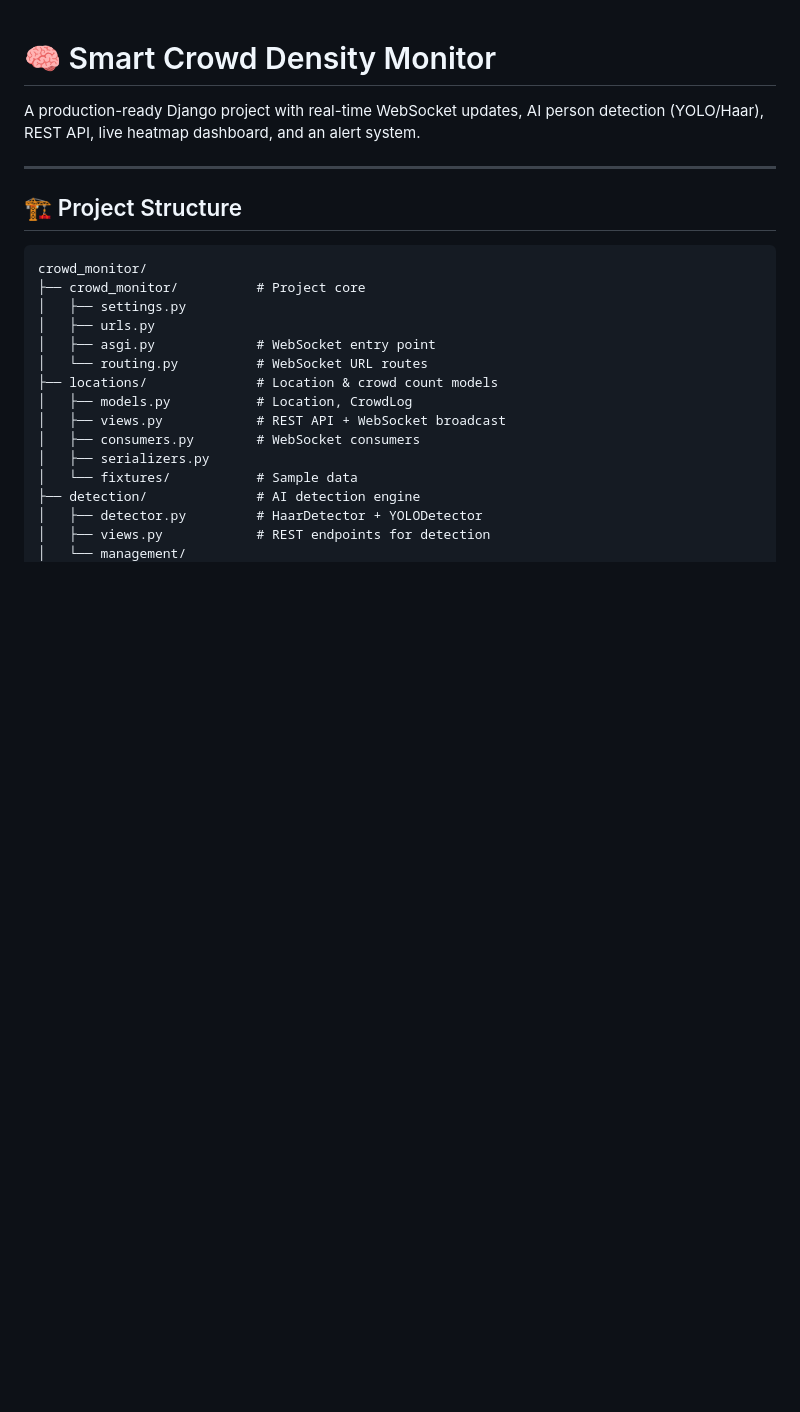
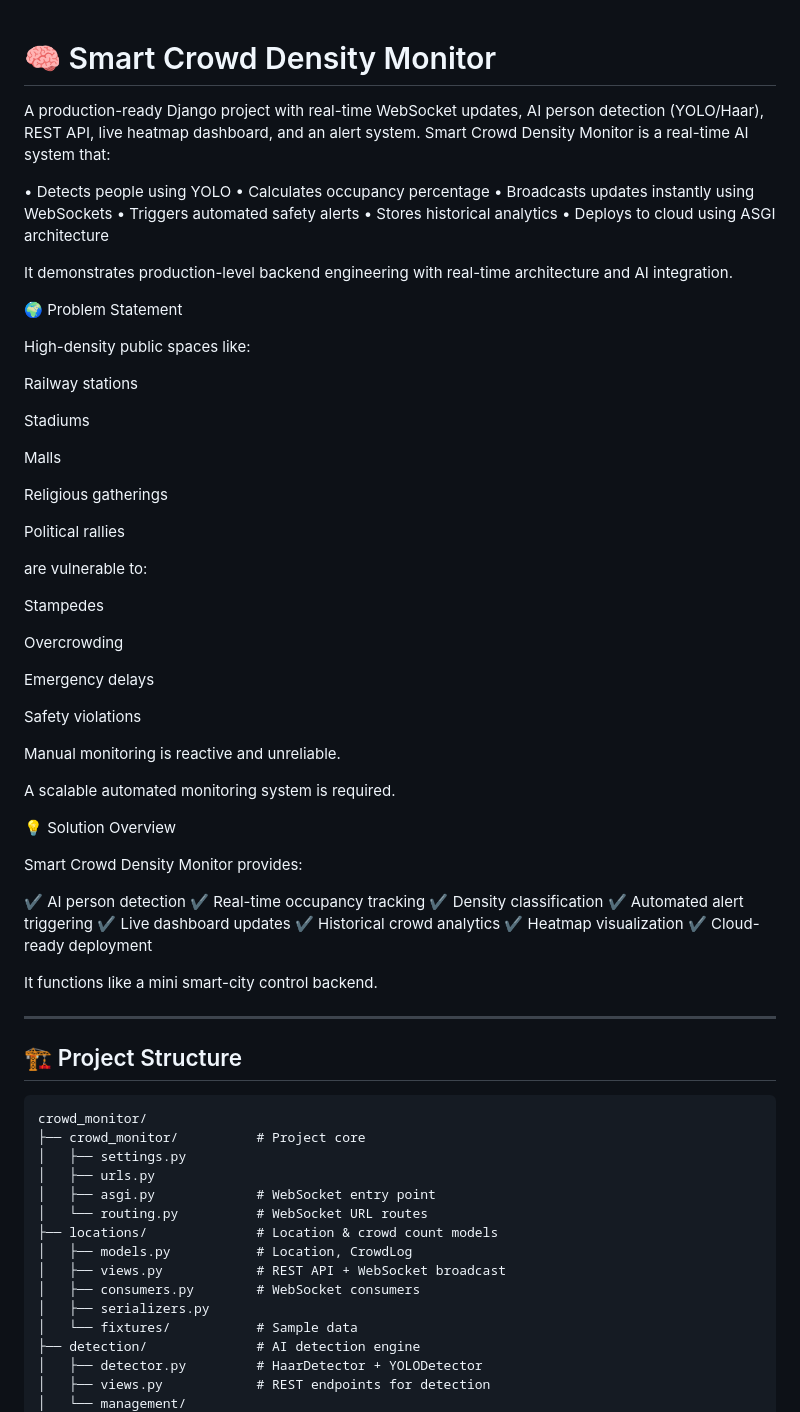
Before and after one commit to Gouse-Velluri/crowd-monitor-system, a Markdown page: README.md, the part around the change. GitHub-like rendering; blank space fills up the shorter version.

```diff
--- a/README.md
+++ b/README.md
@@ -1,6 +1,59 @@
 # 🧠 Smart Crowd Density Monitor
 
 A production-ready Django project with real-time WebSocket updates, AI person detection (YOLO/Haar), REST API, live heatmap dashboard, and an alert system.
+Smart Crowd Density Monitor is a real-time AI system that:
+
+• Detects people using YOLO
+• Calculates occupancy percentage
+• Broadcasts updates instantly using WebSockets
+• Triggers automated safety alerts
+• Stores historical analytics
+• Deploys to cloud using ASGI architecture
+
+It demonstrates production-level backend engineering with real-time architecture and AI integration.
+
+🌍 Problem Statement
+
+High-density public spaces like:
+
+Railway stations
+
+Stadiums
+
+Malls
+
+Religious gatherings
+
+Political rallies
+
+are vulnerable to:
+
+Stampedes
+
+Overcrowding
+
+Emergency delays
+
+Safety violations
+
+Manual monitoring is reactive and unreliable.
+
+A scalable automated monitoring system is required.
+
+💡 Solution Overview
+
+Smart Crowd Density Monitor provides:
+
+✔ AI person detection
+✔ Real-time occupancy tracking
+✔ Density classification
+✔ Automated alert triggering
+✔ Live dashboard updates
+✔ Historical crowd analytics
+✔ Heatmap visualization
+✔ Cloud-ready deployment
+
+It functions like a mini smart-city control backend.
 
 ---
 
```
